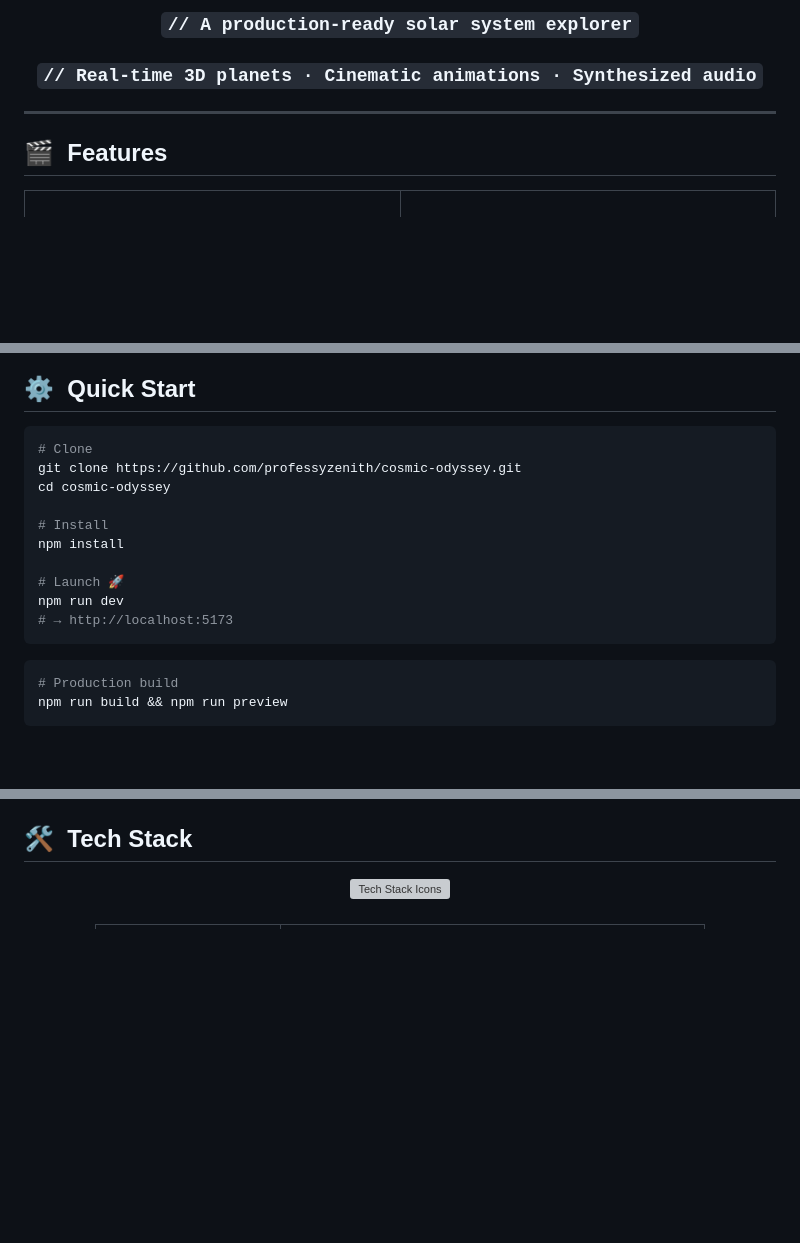
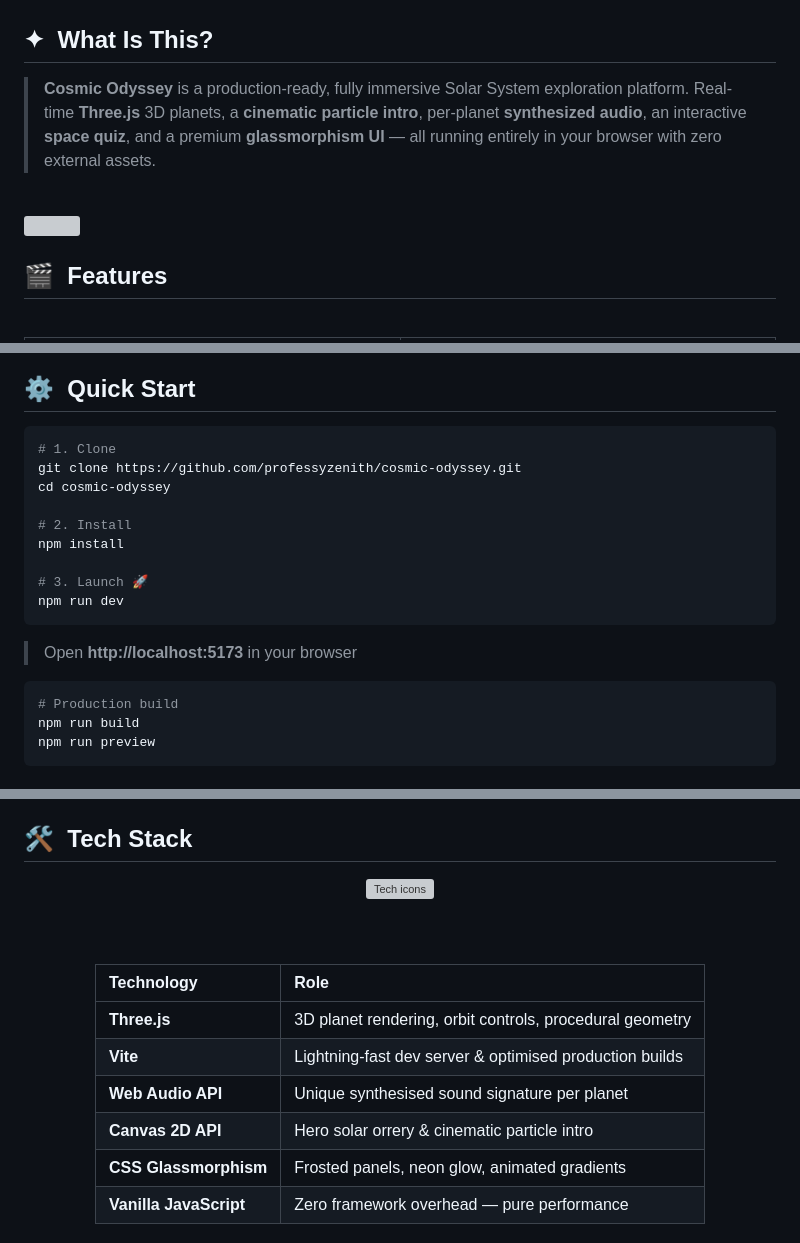
Before and after one commit to professyzenith/cosmic-odyssey, a Markdown page: README.md, 3 parts joined by grey strips. Rendered like a GitHub page; blank space fills up the shorter version; grey boxes are pictures that could not be loaded.

````diff
--- a/README.md
+++ b/README.md
@@ -44,10 +29,16 @@
 
-### `// A production-ready solar system explorer`
-### `// Real-time 3D planets · Cinematic animations · Synthesized audio`
+<br/>
 
-</div>
+## ✦ &nbsp;What Is This?
 
----
+> **Cosmic Odyssey** is a production-ready, fully immersive Solar System exploration platform.
+> Real-time **Three.js** 3D planets, a **cinematic particle intro**, per-planet **synthesized audio**, an interactive **space quiz**, and a premium **glassmorphism UI** — all running entirely in your browser with zero external assets.
+
+<br/>
+
+<img src="https://capsule-render.vercel.app/api?type=rect&color=0:0b0b28,100:0d0d38&height=3&section=header" width="100%"/>
+
+<br/>
 
 ## 🎬 &nbsp;Features
 
@@ -100,20 +109,22 @@
 ## ⚙️ &nbsp;Quick Start
 
 ```bash
-# Clone
+# 1. Clone
 git clone https://github.com/professyzenith/cosmic-odyssey.git
 cd cosmic-odyssey
 
-# Install
+# 2. Install
 npm install
 
-# Launch 🚀
+# 3. Launch 🚀
 npm run dev
-# → http://localhost:5173
 ```
+
+> Open **http://localhost:5173** in your browser
 
 ```bash
 # Production build
-npm run build && npm run preview
+npm run build
+npm run preview
 ```
 
@@ -138,7 +159,18 @@ npm run build && npm run preview
 
 <div align="center">
 
-<img src="https://skillicons.dev/icons?i=threejs,vite,js,html,css&theme=dark" alt="Tech Stack Icons"/>
+<img src="https://skillicons.dev/icons?i=threejs,vite,js,html,css&theme=dark&perline=5" alt="Tech icons"/>
+
+<br/><br/>
+
+| Technology | Role |
+|:---|:---|
+| **Three.js** | 3D planet rendering, orbit controls, procedural geometry |
+| **Vite** | Lightning-fast dev server & optimised production builds |
+| **Web Audio API** | Unique synthesised sound signature per planet |
+| **Canvas 2D API** | Hero solar orrery & cinematic particle intro |
+| **CSS Glassmorphism** | Frosted panels, neon glow, animated gradients |
+| **Vanilla JavaScript** | Zero framework overhead — pure performance |
 
 </div>
 
````
Also changed, not shown: other parts of README.md (+110 -93 lines).
